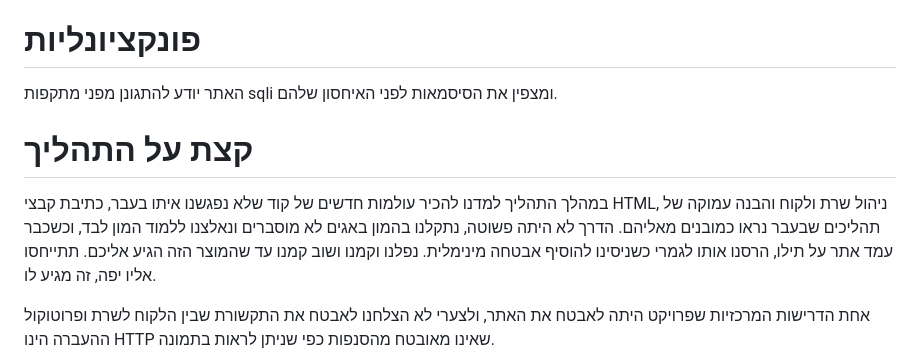
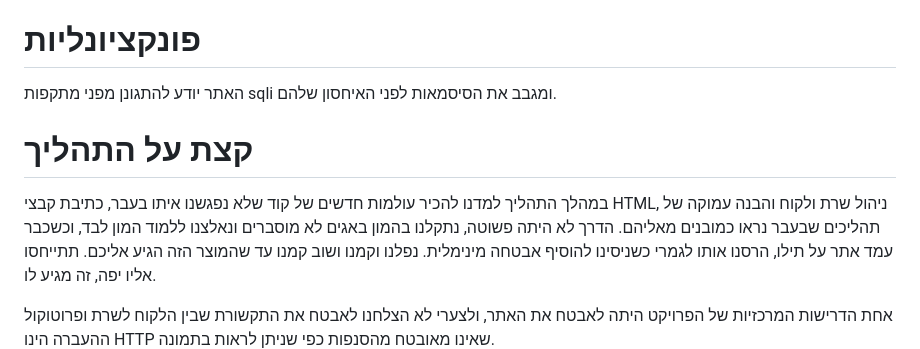
Before and after one commit to natan-bakshi/secure-website, a Markdown page: README.md, the part around the change. Rendered like a GitHub page.

```diff
--- a/README.md
+++ b/README.md
@@ -21,13 +21,13 @@
 3. users.db- קובץ הכולל את הנתונים עצמם
 
 # פונקציונליות
-האתר יודע להתגונן מפני מתקפות sqli ומצפין את הסיסמאות לפני האיחסון שלהם.
+האתר יודע להתגונן מפני מתקפות sqli ומגבב את הסיסמאות לפני האיחסון שלהם.
 
 # קצת על התהליך
 במהלך התהליך למדנו להכיר עולמות חדשים של קוד שלא נפגשנו איתו בעבר, כתיבת קבצי HTML, ניהול שרת ולקוח והבנה עמוקה של תהליכים שבעבר נראו כמובנים מאליהם.
 הדרך לא היתה פשוטה, נתקלנו בהמון באגים לא מוסברים ונאלצנו ללמוד המון לבד, וכשכבר עמד אתר על תילו, הרסנו אותו לגמרי כשניסינו להוסיף אבטחה מינימלית. נפלנו וקמנו ושוב קמנו עד שהמוצר הזה הגיע אליכם. תתייחסו אליו יפה, זה מגיע לו.
 
-אחת הדרישות המרכזיות שפרויקט היתה לאבטח את האתר, ולצערי לא הצלחנו לאבטח את התקשורת שבין הלקוח לשרת ופרוטוקול ההעברה הינו HTTP שאינו מאובטח מהסנפות כפי שניתן לראות בתמונה.
+אחת הדרישות המרכזיות של הפרויקט היתה לאבטח את האתר, ולצערי לא הצלחנו לאבטח את התקשורת שבין הלקוח לשרת ופרוטוקול ההעברה הינו HTTP שאינו מאובטח מהסנפות כפי שניתן לראות בתמונה.
 ![img.png](img.png)
 
 האתגרים העיקריים היו בהתקנת תעודות ותקשורת עם SSL, משהו שעוד נצטרך להמשיך ולנסות לפתור בעתיד.
```
